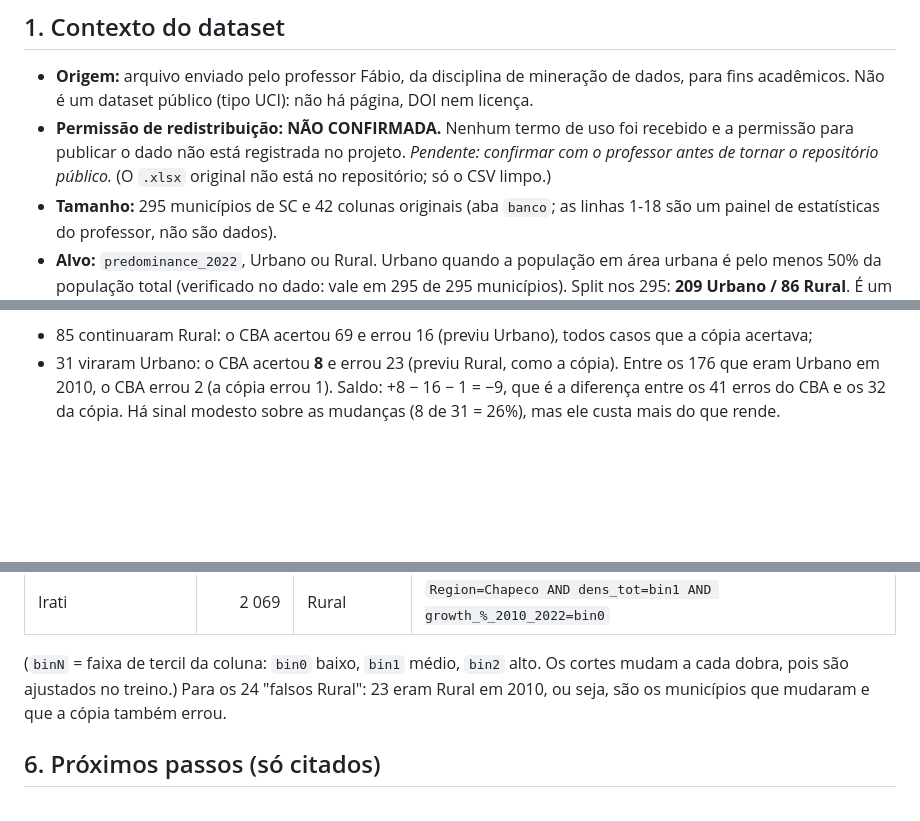
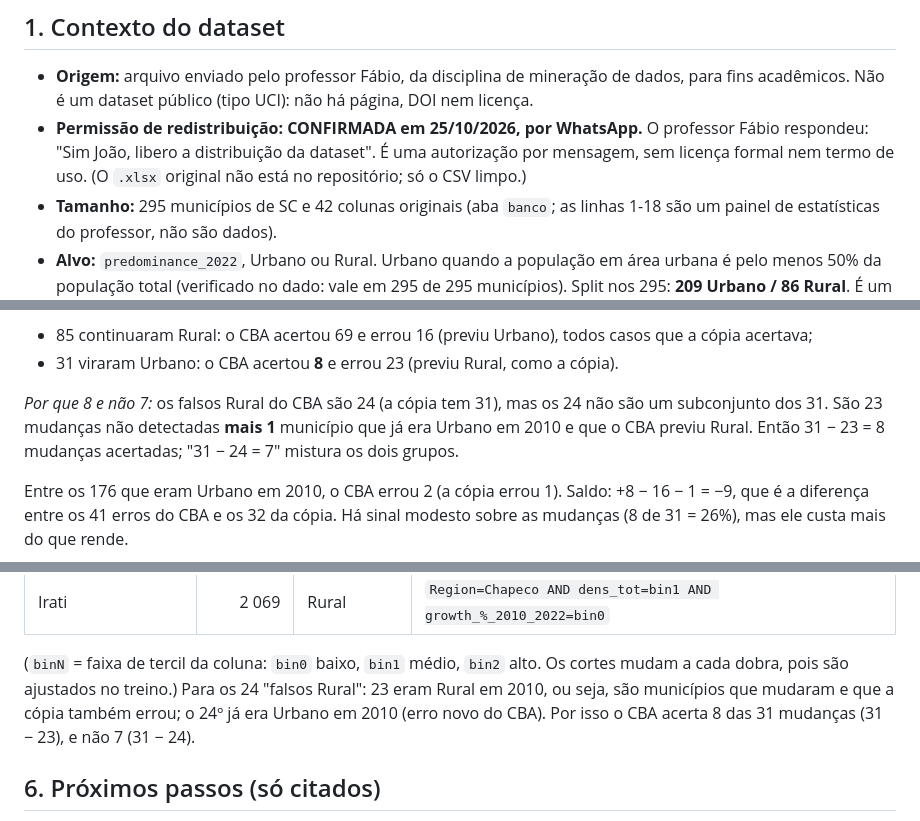
Before and after one commit to jpgmosson/pibic-cba-classifier, a Markdown page: docs/RELATORIO_Apresentacao_Municipios_SC.md, 3 parts joined by grey strips. GitHub-like rendering; blank space fills up the shorter version.

Commit message:
docs: registra autorização de redistribuição do dataset (WhatsApp, 25/10/2026) e explicita a conta 31-23=8 das mudanças acertadas
Co-Authored-By: Claude Sonnet 5.5 <noreply@anthropic.com>

```diff
--- a/docs/RELATORIO_Apresentacao_Municipios_SC.md
+++ b/docs/RELATORIO_Apresentacao_Municipios_SC.md
@@ -13,9 +13,9 @@ o CBA aprende algo real, só que não supera a persistência temporal.
 
 - **Origem:** arquivo enviado pelo professor Fábio, da disciplina de mineração de dados, para fins acadêmicos. Não é um
   dataset público (tipo UCI): não há página, DOI nem licença.
-- **Permissão de redistribuição: NÃO CONFIRMADA.** Nenhum termo de uso foi recebido e a permissão para publicar o
-  dado não está registrada no projeto. *Pendente: confirmar com o professor antes de tornar o repositório público.*
-  (O `.xlsx` original não está no repositório; só o CSV limpo.)
+- **Permissão de redistribuição: CONFIRMADA em 25/10/2026, por WhatsApp.** O professor Fábio respondeu: "Sim João,
+  libero a distribuição da dataset". É uma autorização por mensagem, sem licença formal nem termo de uso. (O `.xlsx`
+  original não está no repositório; só o CSV limpo.)
 - **Tamanho:** 295 municípios de SC e 42 colunas originais (aba `banco`; as linhas 1-18 são um painel de estatísticas do
   professor, não são dados).
 - **Alvo:** `predominance_2022`, Urbano ou Rural. Urbano quando a população em área urbana é pelo menos 50% da população
@@ -120,6 +120,11 @@ Nas regras de topo isso aparece de forma direta, por exemplo `predominance_2010=
 em 2010:
 - 85 continuaram Rural: o CBA acertou 69 e errou 16 (previu Urbano), todos casos que a cópia acertava;
 - 31 viraram Urbano: o CBA acertou **8** e errou 23 (previu Rural, como a cópia).
+
+*Por que 8 e não 7:* os falsos Rural do CBA são 24 (a cópia tem 31), mas os 24 não são um subconjunto dos 31. São 23 mudanças
+não detectadas **mais 1** município que já era Urbano em 2010 e que o CBA previu Rural. Então 31 − 23 = 8 mudanças
+acertadas; "31 − 24 = 7" mistura os dois grupos.
+
 Entre os 176 que eram Urbano em 2010, o CBA errou 2 (a cópia errou 1). Saldo: +8 − 16 − 1 = −9, que é a diferença entre
 os 41 erros do CBA e os 32 da cópia. Há sinal modesto sobre as mudanças (8 de 31 = 26%), mas ele custa mais do que rende.
 
@@ -162,8 +167,9 @@ Calculado direto das predições OOF salvas e dos nomes da planilha original; na
 | Irati | 2 069 | Rural | `Region=Chapeco AND dens_tot=bin1 AND growth_%_2010_2022=bin0` |
 
 (`binN` = faixa de tercil da coluna: `bin0` baixo, `bin1` médio, `bin2` alto. Os cortes mudam a cada dobra, pois são
-ajustados no treino.) Para os 24 "falsos Rural": 23 eram Rural em 2010, ou seja, são os municípios que mudaram e que a
-cópia também errou.
+ajustados no treino.) Para os 24 "falsos Rural": 23 eram Rural em 2010, ou seja, são municípios que mudaram e que a
+cópia também errou; o 24º já era Urbano em 2010 (erro novo do CBA). Por isso o CBA acerta 8 das 31 mudanças (31 − 23),
+e não 7 (31 − 24).
 
 ## 6. Próximos passos (só citados)
 
```
Also changed, not shown: other parts of docs/RELATORIO_Apresentacao_Municipios_SC.md (+1 -1 lines), docs/ADENDO_Municipios_SC.md (+8 -6 lines).
